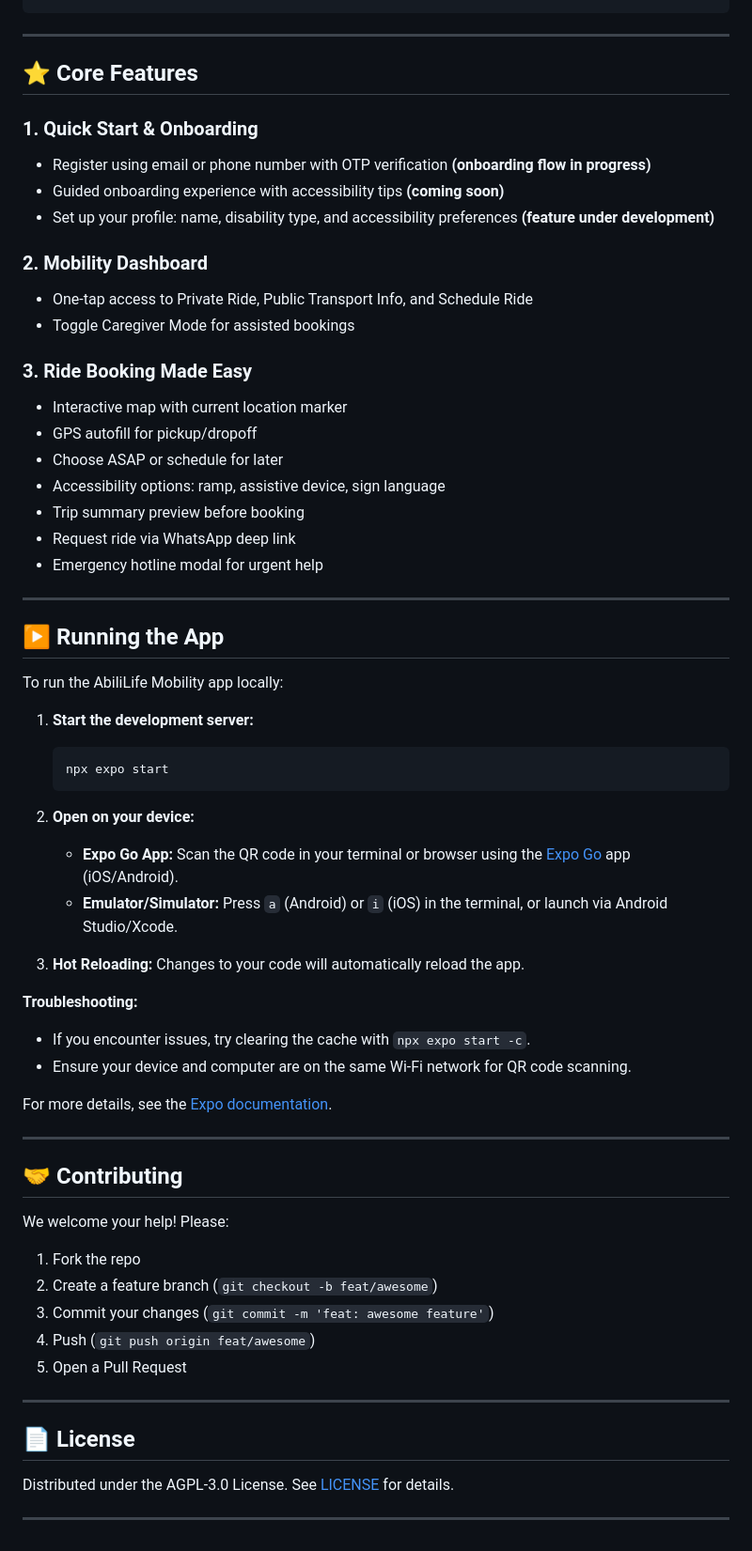
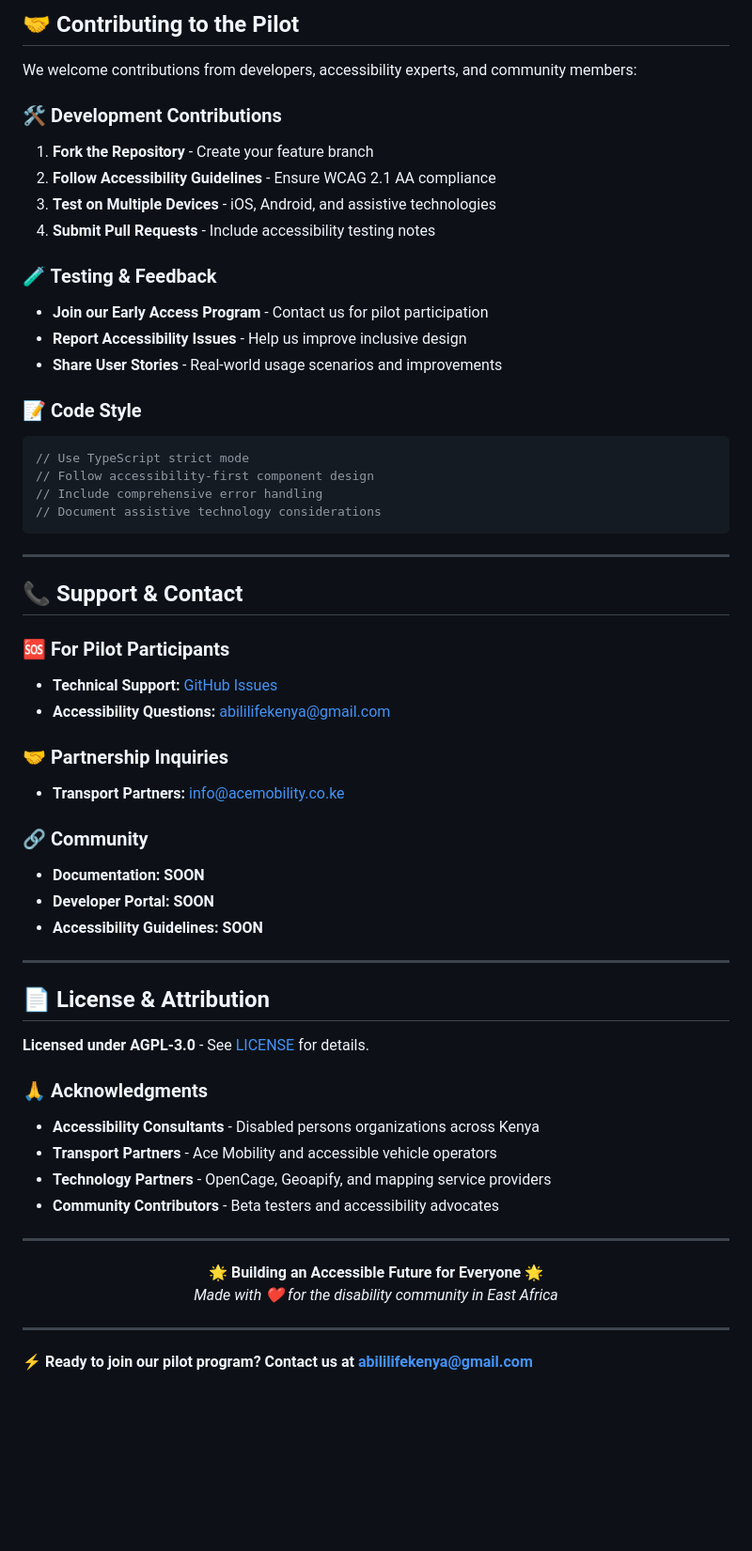
Before and after one commit to AbiliLife/AbiliLife-frontend, a Markdown page: README.md, the part around one of its changes. Shown at 94% size. Drawn GitHub-style; blank space fills up the shorter version.

Commit message:
PILOT MODE: update README to reflect our current progress toward pilot testing

````diff
--- a/README.md
+++ b/README.md
@@ -145,68 +219,61 @@ AbiliLife Mobility delivers an accessible, on-demand transport experience for PW
+## 🤝 Contributing to the Pilot
+
+We welcome contributions from developers, accessibility experts, and community members:
+
+### **🛠️ Development Contributions**
+1. **Fork the Repository** - Create your feature branch
+2. **Follow Accessibility Guidelines** - Ensure WCAG 2.1 AA compliance
+3. **Test on Multiple Devices** - iOS, Android, and assistive technologies
+4. **Submit Pull Requests** - Include accessibility testing notes
+
+### **🧪 Testing & Feedback**
+- **Join our Early Access Program** - Contact us for pilot participation
+- **Report Accessibility Issues** - Help us improve inclusive design
+- **Share User Stories** - Real-world usage scenarios and improvements
+
+### **📝 Code Style**
+```typescript
+// Use TypeScript strict mode
+// Follow accessibility-first component design
+// Include comprehensive error handling
+// Document assistive technology considerations
 ```
 
 ---
 
-## ⭐ Core Features
+## 📞 Support & Contact
 
-### 1. Quick Start & Onboarding
-- Register using email or phone number with OTP verification **(onboarding flow in progress)**
-- Guided onboarding experience with accessibility tips **(coming soon)**
-- Set up your profile: name, disability type, and accessibility preferences **(feature under development)**
+### **🆘 For Pilot Participants**
+- **Technical Support:** [GitHub Issues](https://github.com/AbiliLife/AbiliLife-frontend/issues)
+- **Accessibility Questions:** abililifekenya@gmail.com
 
-### 2. Mobility Dashboard
-- One-tap access to Private Ride, Public Transport Info, and Schedule Ride
-- Toggle Caregiver Mode for assisted bookings
+### **🤝 Partnership Inquiries**
+- **Transport Partners:** info@acemobility.co.ke
 
-### 3. Ride Booking Made Easy
-- Interactive map with current location marker
-- GPS autofill for pickup/dropoff
-- Choose ASAP or schedule for later
-- Accessibility options: ramp, assistive device, sign language
-- Trip summary preview before booking
-- Request ride via WhatsApp deep link
-- Emergency hotline modal for urgent help
+### **🔗 Community**
+- **Documentation:** **SOON**
+- **Developer Portal:** **SOON**
+- **Accessibility Guidelines:** **SOON**
 
 ---
 
-## ▶️ Running the App
+## 📄 License & Attribution
 
-To run the AbiliLife Mobility app locally:
+**Licensed under AGPL-3.0** - See [LICENSE](LICENSE) for details.
 
-1. **Start the development server:**
-
-   ```bash
-   npx expo start
-   ```
-
-2. **Open on your device:**
-   - **Expo Go App:** Scan the QR code in your terminal or browser using the [Expo Go](https://expo.dev/client) app (iOS/Android).
-   - **Emulator/Simulator:** Press `a` (Android) or `i` (iOS) in the terminal, or launch via Android Studio/Xcode.
-
-3. **Hot Reloading:** Changes to your code will automatically reload the app.
-
-**Troubleshooting:**
-- If you encounter issues, try clearing the cache with `npx expo start -c`.
-- Ensure your device and computer are on the same Wi-Fi network for QR code scanning.
-
-For more details, see the [Expo documentation](https://docs.expo.dev/).
-
+### **🙏 Acknowledgments**
+- **Accessibility Consultants** - Disabled persons organizations across Kenya
+- **Transport Partners** - Ace Mobility and accessible vehicle operators
+- **Technology Partners** - OpenCage, Geoapify, and mapping service providers
+- **Community Contributors** - Beta testers and accessibility advocates
 
 ---
 
-## 🤝 Contributing
-
-We welcome your help! Please:
-
-1. Fork the repo
-2. Create a feature branch (`git checkout -b feat/awesome`)
-3. Commit your changes (`git commit -m 'feat: awesome feature'`)
-4. Push (`git push origin feat/awesome`)
-5. Open a Pull Request
+<p align="center">
+  <strong>🌟 Building an Accessible Future for Everyone 🌟</strong><br>
+  <em>Made with ❤️ for the disability community in East Africa</em>
+</p>
 
 ---
 
-## 📄 License
-
-Distributed under the AGPL-3.0 License. See [LICENSE](LICENSE) for details.
-
----
+**⚡ Ready to join our pilot program? Contact us at abililifekenya@gmail.com**
````
Also changed, not shown: other parts of README.md (+177 -103 lines).
